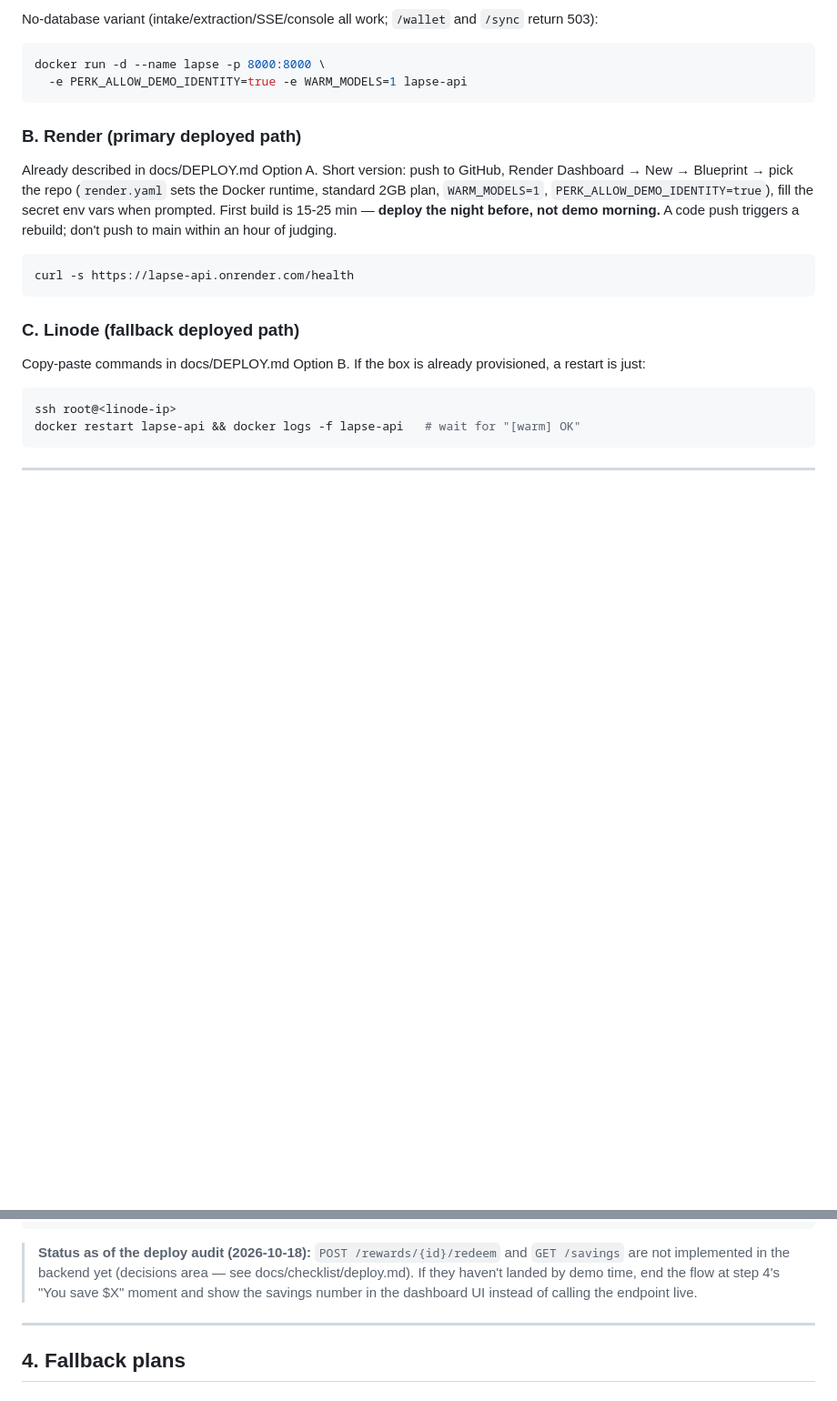
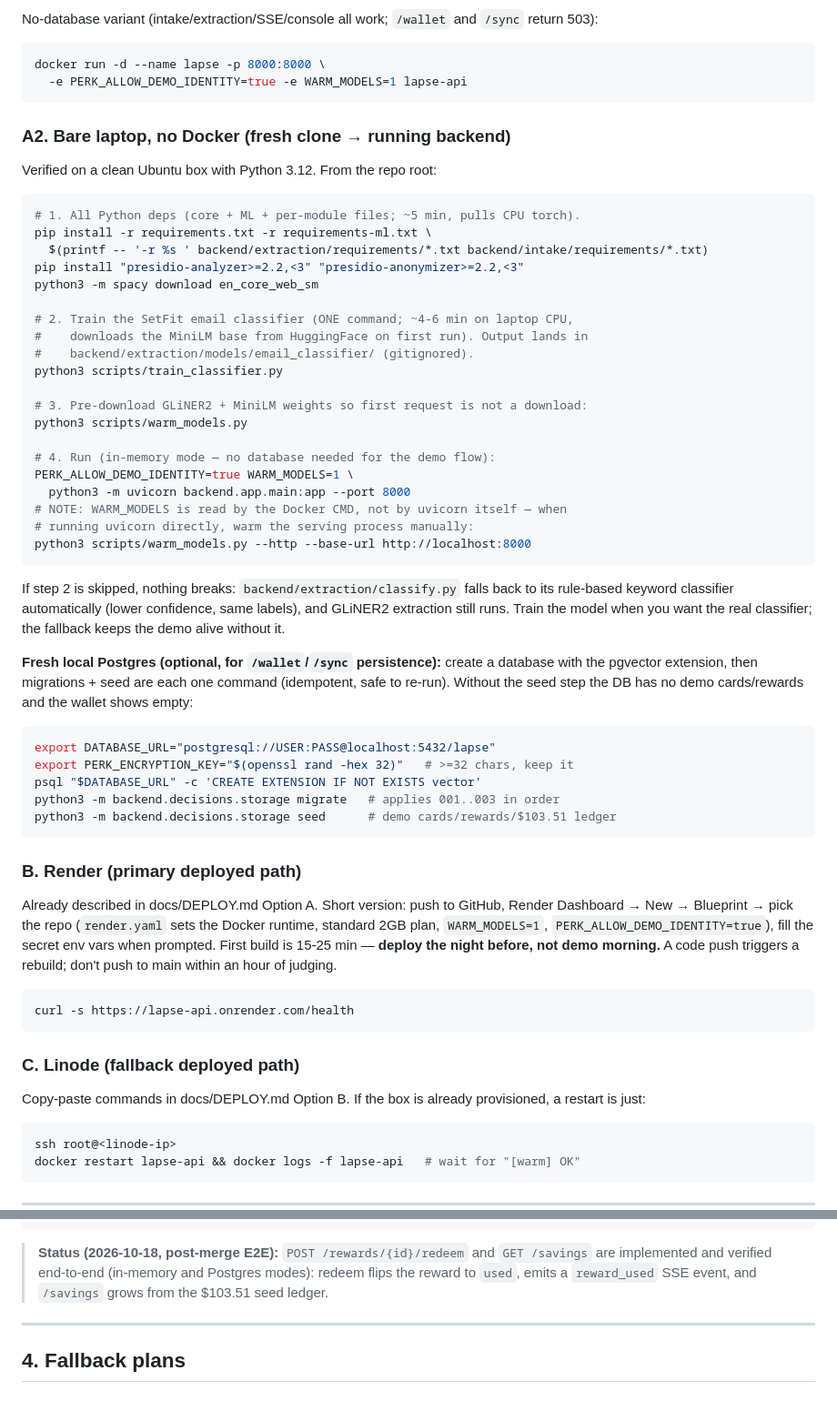
Before and after one commit to asyaafv/DubHacks26, a Markdown page: docs/DEMO_RUNBOOK.md, 2 parts joined by grey strips. Shown at 91% size. GitHub-like rendering; blank space fills up the shorter version.

Commit message:
Runbook: bare-laptop setup (deps, one-command SetFit training with fallback note, fresh-Postgres migrate+seed); update stale redeem/savings status
Co-authored-by: AamirAbatiyow <AamirAbatiyow@users.noreply.github.com>

````diff
--- a/docs/DEMO_RUNBOOK.md
+++ b/docs/DEMO_RUNBOOK.md
@@ -54,6 +54,51 @@ No-database variant (intake/extraction/SSE/console all work; `/wallet` and
 ```bash
 docker run -d --name lapse -p 8000:8000 \
   -e PERK_ALLOW_DEMO_IDENTITY=true -e WARM_MODELS=1 lapse-api
+```
+
+### A2. Bare laptop, no Docker (fresh clone → running backend)
+
+Verified on a clean Ubuntu box with Python 3.12. From the repo root:
+
+```bash
+# 1. All Python deps (core + ML + per-module files; ~5 min, pulls CPU torch).
+pip install -r requirements.txt -r requirements-ml.txt \
+  $(printf -- '-r %s ' backend/extraction/requirements/*.txt backend/intake/requirements/*.txt)
+pip install "presidio-analyzer>=2.2,<3" "presidio-anonymizer>=2.2,<3"
+python3 -m spacy download en_core_web_sm
+
+# 2. Train the SetFit email classifier (ONE command; ~4-6 min on laptop CPU,
+#    downloads the MiniLM base from HuggingFace on first run). Output lands in
+#    backend/extraction/models/email_classifier/ (gitignored).
+python3 scripts/train_classifier.py
+
+# 3. Pre-download GLiNER2 + MiniLM weights so first request is not a download:
+python3 scripts/warm_models.py
+
+# 4. Run (in-memory mode — no database needed for the demo flow):
+PERK_ALLOW_DEMO_IDENTITY=true WARM_MODELS=1 \
+  python3 -m uvicorn backend.app.main:app --port 8000
+# NOTE: WARM_MODELS is read by the Docker CMD, not by uvicorn itself — when
+# running uvicorn directly, warm the serving process manually:
+python3 scripts/warm_models.py --http --base-url http://localhost:8000
+```
+
+If step 2 is skipped, nothing breaks: `backend/extraction/classify.py` falls
+back to its rule-based keyword classifier automatically (lower confidence,
+same labels), and GLiNER2 extraction still runs. Train the model when you
+want the real classifier; the fallback keeps the demo alive without it.
+
+**Fresh local Postgres (optional, for `/wallet`/`/sync` persistence):** create
+a database with the pgvector extension, then migrations + seed are each one
+command (idempotent, safe to re-run). Without the seed step the DB has no
+demo cards/rewards and the wallet shows empty:
+
+```bash
+export DATABASE_URL="postgresql://USER:PASS@localhost:5432/lapse"
+export PERK_ENCRYPTION_KEY="$(openssl rand -hex 32)"   # >=32 chars, keep it
+psql "$DATABASE_URL" -c 'CREATE EXTENSION IF NOT EXISTS vector'
+python3 -m backend.decisions.storage migrate   # applies 001..003 in order
+python3 -m backend.decisions.storage seed      # demo cards/rewards/$103.51 ledger
 ```
 
 ### B. Render (primary deployed path)
@@ -150,11 +195,10 @@ curl -s -X POST $BASE/stack -H 'Content-Type: application/json' \
        "cart_total": "120.00", "domain": "hollisterco.com"}'
 ```
 
-> **Status as of the deploy audit (2026-10-18):** `POST /rewards/{id}/redeem`
-> and `GET /savings` are not implemented in the backend yet (decisions area —
-> see docs/checklist/deploy.md). If they haven't landed by demo time, end the
-> flow at step 4's "You save $X" moment and show the savings number in the
-> dashboard UI instead of calling the endpoint live.
+> **Status (2026-10-18, post-merge E2E):** `POST /rewards/{id}/redeem` and
+> `GET /savings` are implemented and verified end-to-end (in-memory and
+> Postgres modes): redeem flips the reward to `used`, emits a `reward_used`
+> SSE event, and `/savings` grows from the $103.51 seed ledger.
 
 ---
 
````
